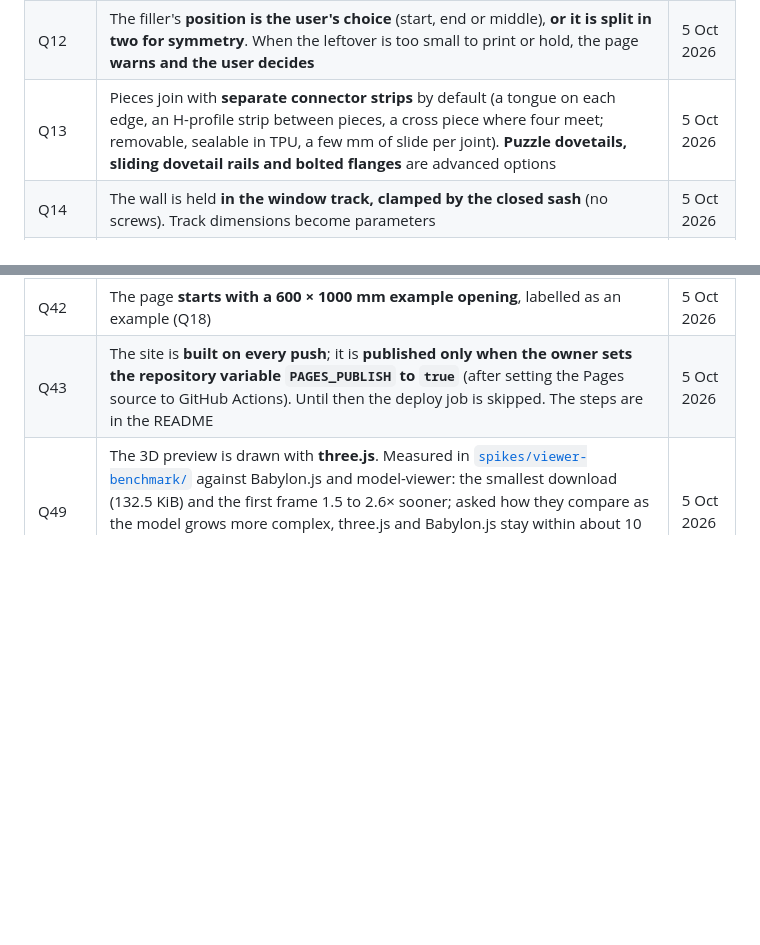
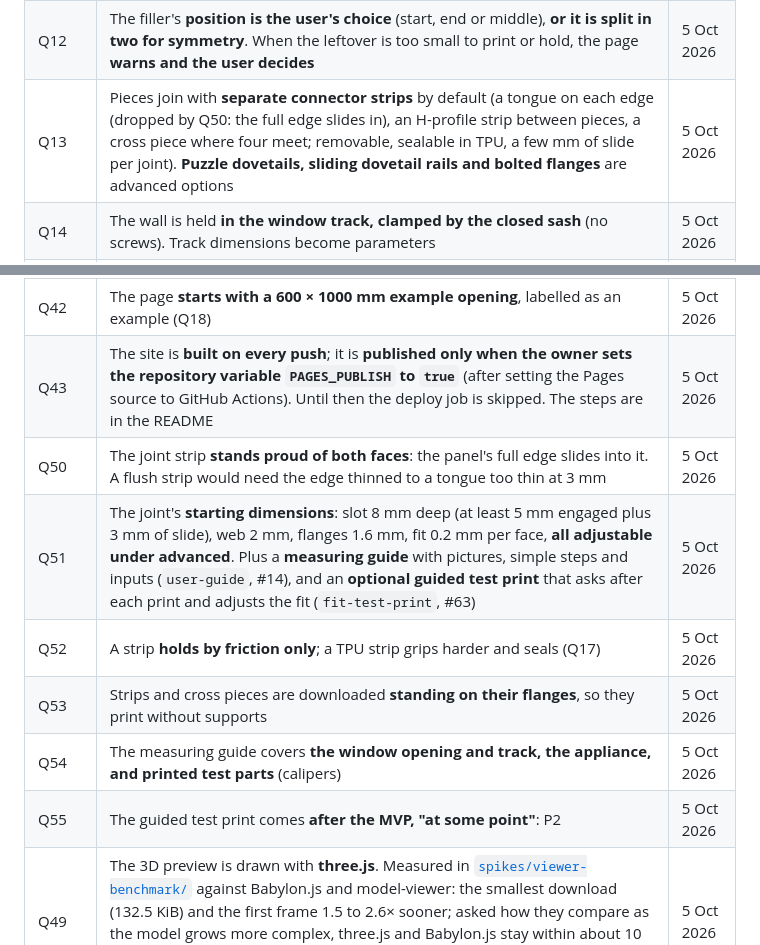
Before and after one commit to AlonRR/parametric-window-sealer, a Markdown page: docs/status.md, 2 parts joined by grey strips. Drawn GitHub-style; blank space fills up the shorter version.

Commit message:
docs(status): record the joint decisions Q50 to Q55
The joint strip stands proud of both faces and the full edge slides in
(Q50), so the tongue in Q13 is dropped. Its starting dimensions sit under
advanced (Q51), it holds by friction (Q52), and strips print standing on
their flanges (Q53).

The measuring guide (user-guide, #14) grows to cover the window opening
and track, the appliance and printed test parts (Q51, Q54); it is now
ease M, so the row moves down within P1. The guided test print is a new
P2 row, fit-test-print (#63), after the MVP (Q55).

```diff
--- a/docs/status.md
+++ b/docs/status.md
@@ -40,7 +40,7 @@ is chosen (Q22) and measured in `spikes/engine-benchmark/`.
 | Q10 | The fill is set **once for the whole wall by default**, with an **advanced tab for per-piece overrides** | 5 Oct 2026 |
 | Q11 | The opening is divided as a **grid** (rows and columns as needed), and the division mode ("all equal" or "full-size pieces plus one filler") is **chosen separately for width and height** | 5 Oct 2026 |
 | Q12 | The filler's **position is the user's choice** (start, end or middle), **or it is split in two for symmetry**. When the leftover is too small to print or hold, the page **warns and the user decides** | 5 Oct 2026 |
-| Q13 | Pieces join with **separate connector strips** by default (a tongue on each edge, an H-profile strip between pieces, a cross piece where four meet; removable, sealable in TPU, a few mm of slide per joint). **Puzzle dovetails, sliding dovetail rails and bolted flanges** are advanced options | 5 Oct 2026 |
+| Q13 | Pieces join with **separate connector strips** by default (a tongue on each edge (dropped by Q50: the full edge slides in), an H-profile strip between pieces, a cross piece where four meet; removable, sealable in TPU, a few mm of slide per joint). **Puzzle dovetails, sliding dovetail rails and bolted flanges** are advanced options | 5 Oct 2026 |
 | Q14 | The wall is held **in the window track, clamped by the closed sash** (no screws). Track dimensions become parameters | 5 Oct 2026 |
 | Q15 | Appliances: **window AC**, **portable AC exhaust hose**, **exhaust fan**, and **no appliance** (a plain wall); more can be added later | 5 Oct 2026 |
 | Q16 | Fitting to the appliance, all as options: a **sliding insert** that closes in around it, a **measured cutout with a gasket**, **adjustable clamps** with slotted holes, and **standard ports** (round hose ports, fan mounts) chosen from a list | 5 Oct 2026 |
@@ -68,6 +68,12 @@ is chosen (Q22) and measured in `spikes/engine-benchmark/`.
 | Q41 | Both width and height **start as "all pieces the same size"**; the user can change each | 5 Oct 2026 |
 | Q42 | The page **starts with a 600 × 1000 mm example opening**, labelled as an example (Q18) | 5 Oct 2026 |
 | Q43 | The site is **built on every push**; it is **published only when the owner sets the repository variable `PAGES_PUBLISH` to `true`** (after setting the Pages source to GitHub Actions). Until then the deploy job is skipped. The steps are in the README | 5 Oct 2026 |
+| Q50 | The joint strip **stands proud of both faces**: the panel's full edge slides into it. A flush strip would need the edge thinned to a tongue too thin at 3 mm | 5 Oct 2026 |
+| Q51 | The joint's **starting dimensions**: slot 8 mm deep (at least 5 mm engaged plus 3 mm of slide), web 2 mm, flanges 1.6 mm, fit 0.2 mm per face, **all adjustable under advanced**. Plus a **measuring guide** with pictures, simple steps and inputs (`user-guide`, #14), and an **optional guided test print** that asks after each print and adjusts the fit (`fit-test-print`, #63) | 5 Oct 2026 |
+| Q52 | A strip **holds by friction only**; a TPU strip grips harder and seals (Q17) | 5 Oct 2026 |
+| Q53 | Strips and cross pieces are downloaded **standing on their flanges**, so they print without supports | 5 Oct 2026 |
+| Q54 | The measuring guide covers **the window opening and track, the appliance, and printed test parts** (calipers) | 5 Oct 2026 |
+| Q55 | The guided test print comes **after the MVP, "at some point"**: P2 | 5 Oct 2026 |
 | Q49 | The 3D preview is drawn with **three.js**. Measured in [`spikes/viewer-benchmark/`](../spikes/viewer-benchmark/README.md) against Babylon.js and model-viewer: the smallest download (132.5 KiB) and the first frame 1.5 to 2.6× sooner; asked how they compare as the model grows more complex, three.js and Babylon.js stay within about 10 % of each other up to 953 580 triangles, and the triangle count, not the library, is what slows a preview | 5 Oct 2026 |
 | Q33 | Within P1, the **three API forms that need no server come first**, ahead of the round hose port that Q28 had put first in line | 5 Oct 2026 |
 | Q32 | The **hosted web API is parked** (`api-hosted`, #48, moved to P3): "I don't have the funding to run a server" | 5 Oct 2026 |
```
Also changed, not shown: docs/backlog.md (+3 -2 lines).
